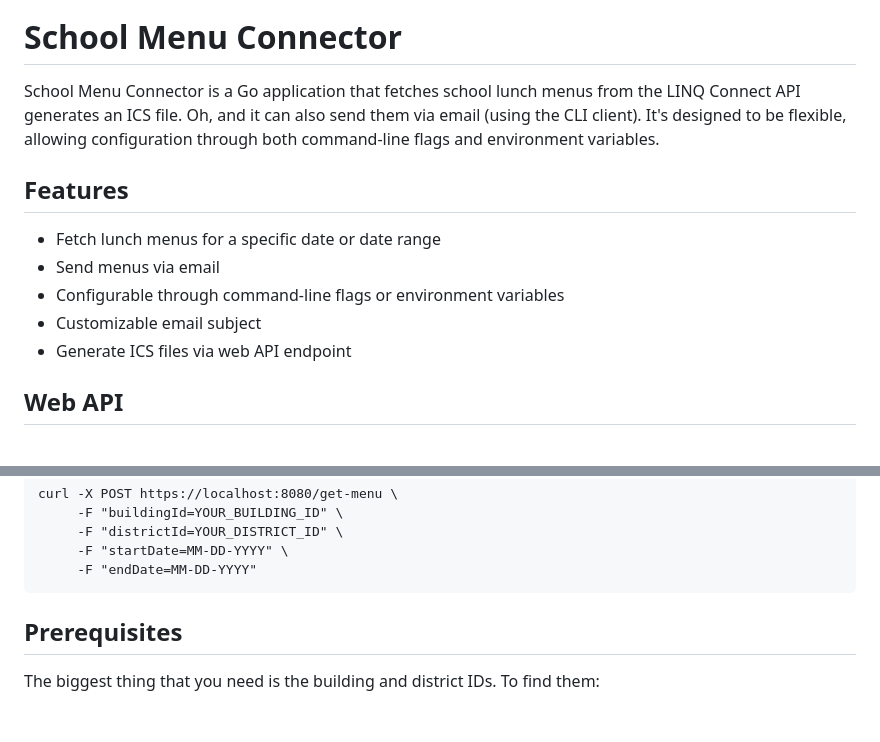
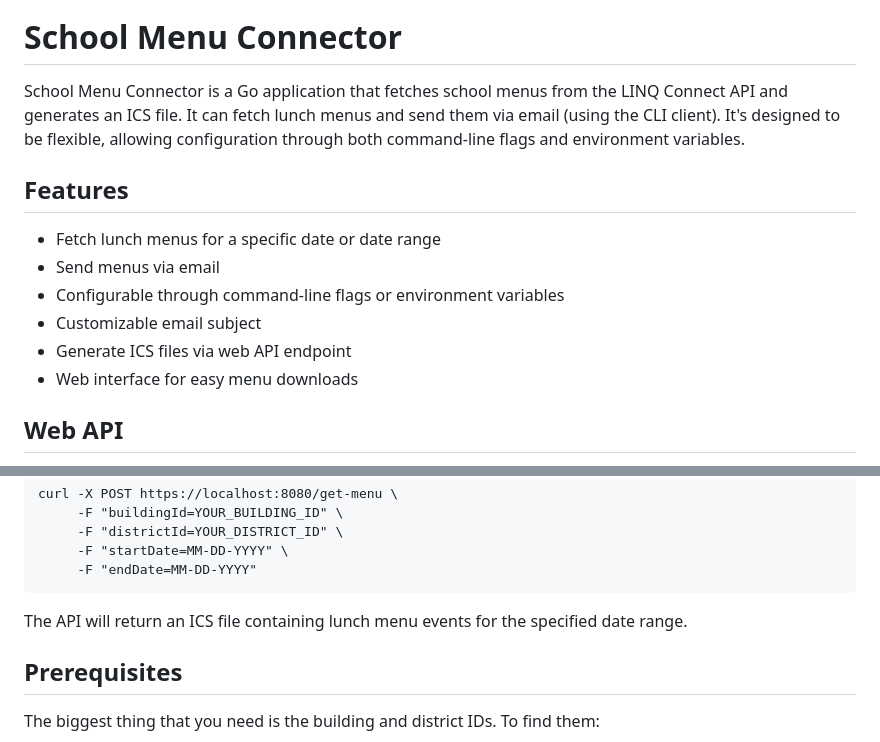
Before and after one commit to asachs01/school_menu_connector, a Markdown page: README.md, 2 parts joined by grey strips. Drawn GitHub-style; blank space fills up the shorter version.

Commit message:
Updating README
Signed-off-by: Aaron Sachs <898627+asachs01@users.noreply.github.com>

````diff
--- a/README.md
+++ b/README.md
@@ -3,7 +3,7 @@
 
 # School Menu Connector
 
-School Menu Connector is a Go application that fetches school lunch menus from the LINQ Connect API generates an ICS file. Oh, and it can also send them via email (using the CLI client). It's designed to be flexible, allowing configuration through both command-line flags and environment variables.
+School Menu Connector is a Go application that fetches school menus from the LINQ Connect API and generates an ICS file. It can fetch lunch menus and send them via email (using the CLI client). It's designed to be flexible, allowing configuration through both command-line flags and environment variables.
 
 ## Features
 
@@ -12,6 +12,7 @@ School Menu Connector is a Go application that fetches school lunch menus from t
 - Configurable through command-line flags or environment variables
 - Customizable email subject
 - Generate ICS files via web API endpoint
+- Web interface for easy menu downloads
 
 ## Web API
 
@@ -35,6 +36,8 @@ curl -X POST https://localhost:8080/get-menu \
      -F "startDate=MM-DD-YYYY" \
      -F "endDate=MM-DD-YYYY"
 ```
+
+The API will return an ICS file containing lunch menu events for the specified date range.
 
 ## Prerequisites
 
````
